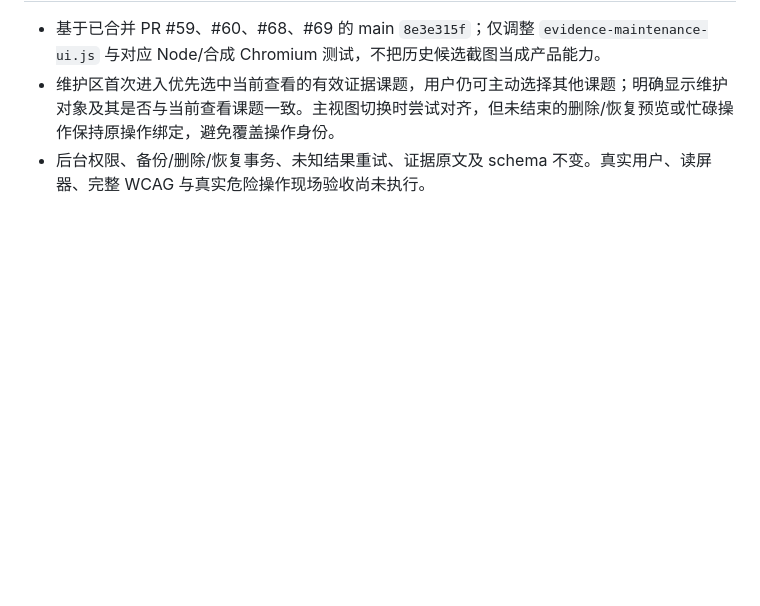
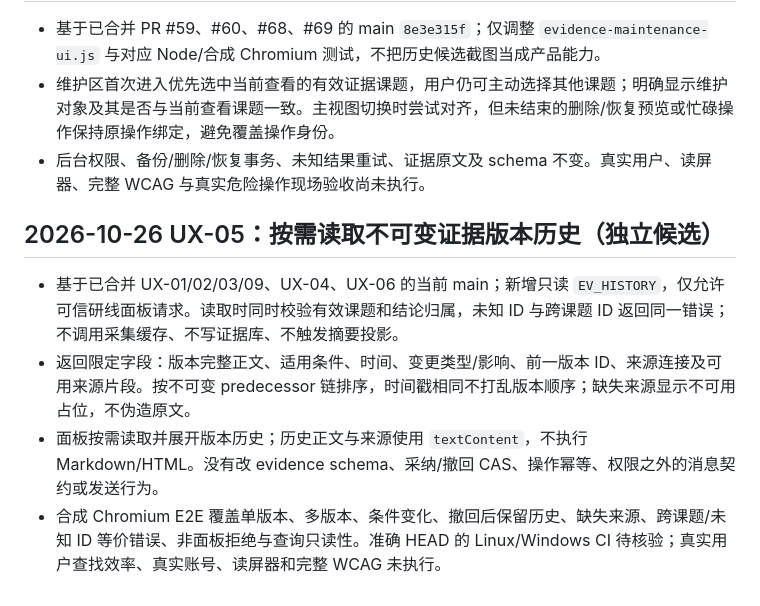
Before and after one commit to siskosun/ThreadLine, a Markdown page: docs/ff/PROGRESS.md, the part around the change. Drawn GitHub-style; blank space fills up the shorter version.

Commit message:
docs(ux05): record scoped history reader and test coverage

```diff
--- a/docs/ff/PROGRESS.md
+++ b/docs/ff/PROGRESS.md
@@ -400,3 +400,10 @@
 - 基于已合并 PR #59、#60、#68、#69 的 main `8e3e315f`；仅调整 `evidence-maintenance-ui.js` 与对应 Node/合成 Chromium 测试，不把历史候选截图当成产品能力。
 - 维护区首次进入优先选中当前查看的有效证据课题，用户仍可主动选择其他课题；明确显示维护对象及其是否与当前查看课题一致。主视图切换时尝试对齐，但未结束的删除/恢复预览或忙碌操作保持原操作绑定，避免覆盖操作身份。
 - 后台权限、备份/删除/恢复事务、未知结果重试、证据原文及 schema 不变。真实用户、读屏器、完整 WCAG 与真实危险操作现场验收尚未执行。
+
+## 2026-10-26 UX-05：按需读取不可变证据版本历史（独立候选）
+
+- 基于已合并 UX-01/02/03/09、UX-04、UX-06 的当前 main；新增只读 `EV_HISTORY`，仅允许可信研线面板请求。读取时同时校验有效课题和结论归属，未知 ID 与跨课题 ID 返回同一错误；不调用采集缓存、不写证据库、不触发摘要投影。
+- 返回限定字段：版本完整正文、适用条件、时间、变更类型/影响、前一版本 ID、来源连接及可用来源片段。按不可变 predecessor 链排序，时间戳相同不打乱版本顺序；缺失来源显示不可用占位，不伪造原文。
+- 面板按需读取并展开版本历史；历史正文与来源使用 `textContent`，不执行 Markdown/HTML。没有改 evidence schema、采纳/撤回 CAS、操作幂等、权限之外的消息契约或发送行为。
+- 合成 Chromium E2E 覆盖单版本、多版本、条件变化、撤回后保留历史、缺失来源、跨课题/未知 ID 等价错误、非面板拒绝与查询只读性。准确 HEAD 的 Linux/Windows CI 待核验；真实用户查找效率、真实账号、读屏器和完整 WCAG 未执行。
```
